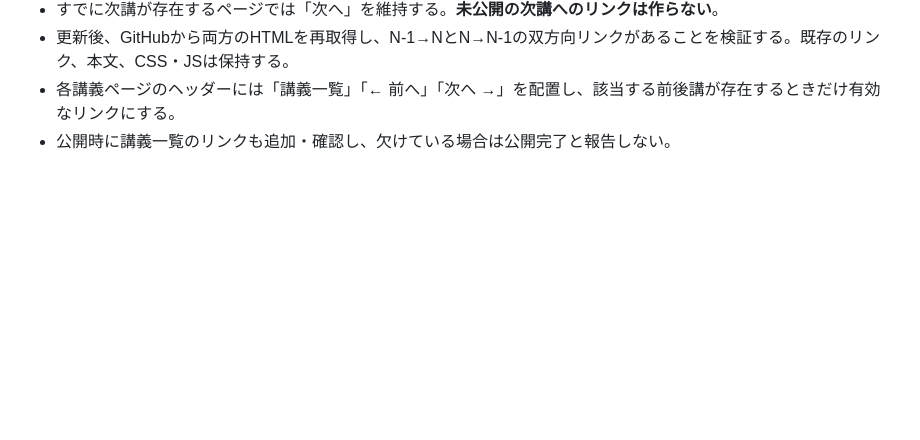
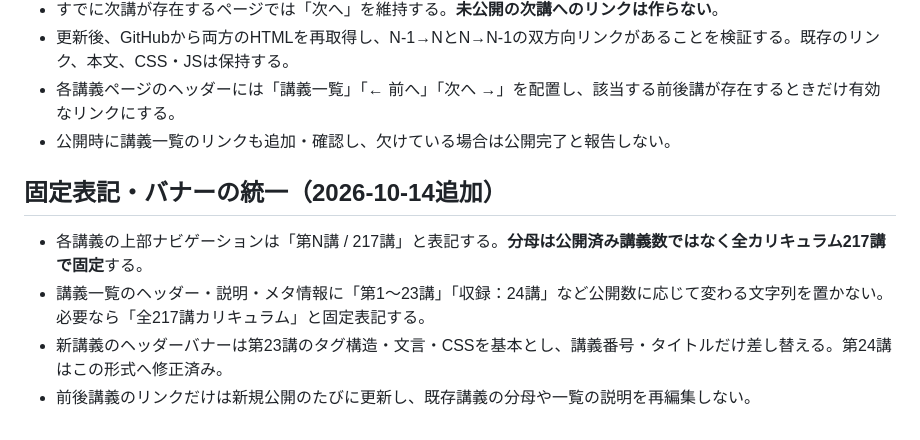
Before and after one commit to hayaoki1587/sc-cource, a Markdown page: COURSE_PUBLISHING.md, the part around the change. Drawn GitHub-style; blank space fills up the shorter version.

Commit message:
Fix denominator 217 and evergreen index labels as publishing standards

```diff
--- a/COURSE_PUBLISHING.md
+++ b/COURSE_PUBLISHING.md
@@ -40,3 +40,9 @@
 - 更新後、GitHubから両方のHTMLを再取得し、N-1→NとN→N-1の双方向リンクがあることを検証する。既存のリンク、本文、CSS・JSは保持する。
 - 各講義ページのヘッダーには「講義一覧」「← 前へ」「次へ →」を配置し、該当する前後講が存在するときだけ有効なリンクにする。
 - 公開時に講義一覧のリンクも追加・確認し、欠けている場合は公開完了と報告しない。
+
+## 固定表記・バナーの統一（2026-10-14追加）
+- 各講義の上部ナビゲーションは「第N講 / 217講」と表記する。**分母は公開済み講義数ではなく全カリキュラム217講で固定**する。
+- 講義一覧のヘッダー・説明・メタ情報に「第1〜23講」「収録：24講」など公開数に応じて変わる文字列を置かない。必要なら「全217講カリキュラム」と固定表記する。
+- 新講義のヘッダーバナーは第23講のタグ構造・文言・CSSを基本とし、講義番号・タイトルだけ差し替える。第24講はこの形式へ修正済み。
+- 前後講義のリンクだけは新規公開のたびに更新し、既存講義の分母や一覧の説明を再編集しない。
```
